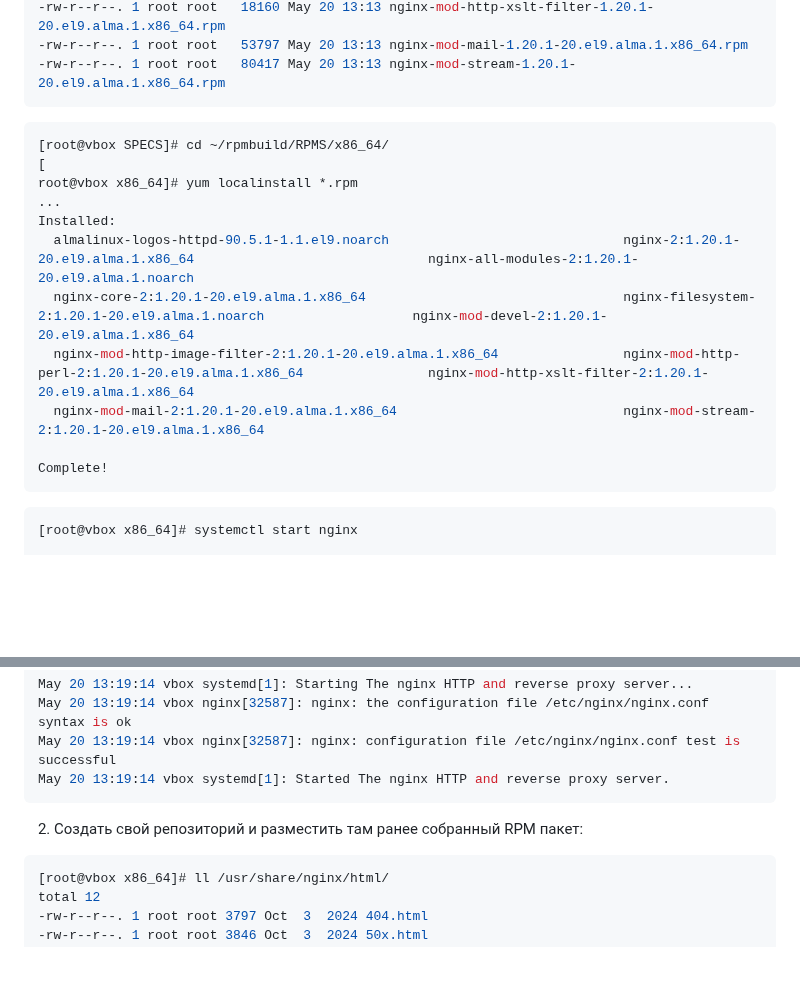
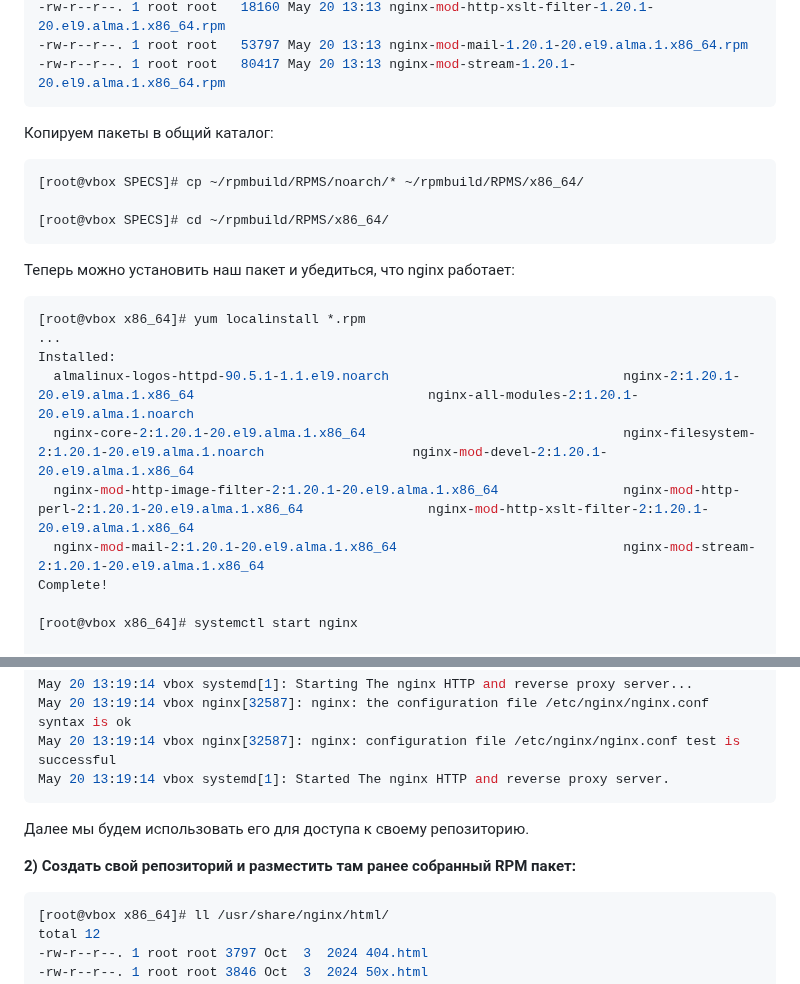
Before and after one commit to tweakU/OTUS-Homeworks, a Markdown page: homework-07/README.md, 2 parts joined by grey strips. Rendered like a GitHub page; blank space fills up the shorter version.

````diff
--- a/homework-07/README.md
+++ b/homework-07/README.md
@@ -213,21 +214,24 @@ total 2000
 -rw-r--r--. 1 root root   80417 May 20 13:13 nginx-mod-stream-1.20.1-20.el9.alma.1.x86_64.rpm
 ```
 
+Копируем пакеты в общий каталог:
 ```console
+[root@vbox SPECS]# cp ~/rpmbuild/RPMS/noarch/* ~/rpmbuild/RPMS/x86_64/
+
 [root@vbox SPECS]# cd ~/rpmbuild/RPMS/x86_64/
-[
-root@vbox x86_64]# yum localinstall *.rpm
+```
+
+Теперь можно установить наш пакет и убедиться, что nginx работает:
+```console
+[root@vbox x86_64]# yum localinstall *.rpm
 ...
 Installed:
   almalinux-logos-httpd-90.5.1-1.1.el9.noarch                              nginx-2:1.20.1-20.el9.alma.1.x86_64                              nginx-all-modules-2:1.20.1-20.el9.alma.1.noarch
   nginx-core-2:1.20.1-20.el9.alma.1.x86_64                                 nginx-filesystem-2:1.20.1-20.el9.alma.1.noarch                   nginx-mod-devel-2:1.20.1-20.el9.alma.1.x86_64
   nginx-mod-http-image-filter-2:1.20.1-20.el9.alma.1.x86_64                nginx-mod-http-perl-2:1.20.1-20.el9.alma.1.x86_64                nginx-mod-http-xslt-filter-2:1.20.1-20.el9.alma.1.x86_64
   nginx-mod-mail-2:1.20.1-20.el9.alma.1.x86_64                             nginx-mod-stream-2:1.20.1-20.el9.alma.1.x86_64
+Complete!
 
-Complete!
-```
-
-```console
 [root@vbox x86_64]# systemctl start nginx
 
 [root@vbox x86_64]# systemctl status nginx
@@ -250,10 +254,10 @@ May 20 13:19:14 vbox nginx[32587]: nginx: the configuration file /etc/nginx/ngin
 May 20 13:19:14 vbox nginx[32587]: nginx: configuration file /etc/nginx/nginx.conf test is successful
 May 20 13:19:14 vbox systemd[1]: Started The nginx HTTP and reverse proxy server.
 ```
+Далее мы будем использовать его для доступа к своему репозиторию.
 
 
-
-2) Создать свой репозиторий и разместить там ранее собранный RPM пакет:
+**2) Создать свой репозиторий и разместить там ранее собранный RPM пакет:**
 
 ```console
 [root@vbox x86_64]# ll /usr/share/nginx/html/
````
Also changed, not shown: other parts of homework-07/README.md (+3 -2 lines).
